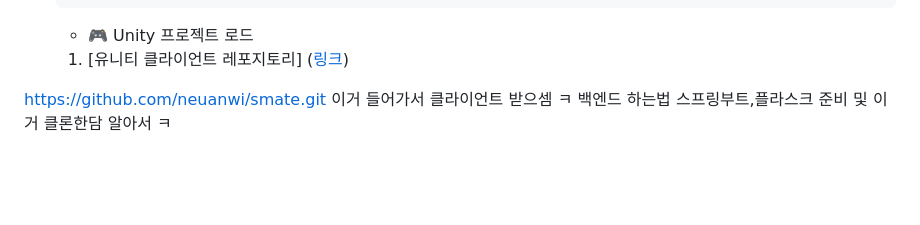
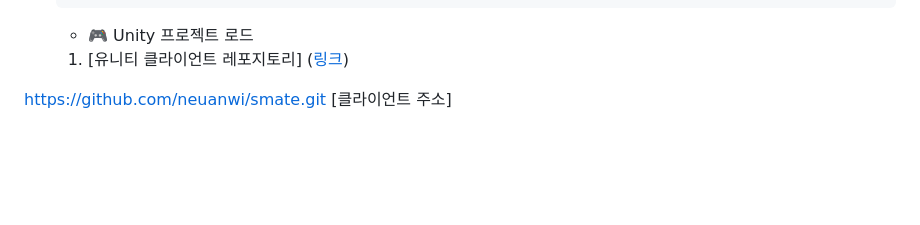
Before and after one commit to purple1231/smate, a Markdown page: README.md, the part around the change. Rendered like a GitHub page.

Commit message:
readme: Revise client repository access instructions
Updated instructions for accessing the client repository.

```diff
--- a/README.md
+++ b/README.md
@@ -37,9 +37,7 @@ smate는 사용자의 PC 환경을 실시간으로 분석하여 자동 채팅
 
 
 
-https://github.com/neuanwi/smate.git 이거 들어가서 클라이언트 받으셈 ㅋ
-백엔드 하는법
-스프링부트,플라스크 준비 및 이거 클론한담 알아서 ㅋ
+https://github.com/neuanwi/smate.git [클라이언트 주소]
 
 <br/>
 <br/>
```
